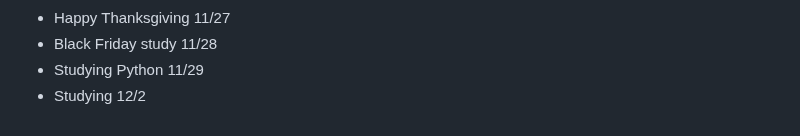
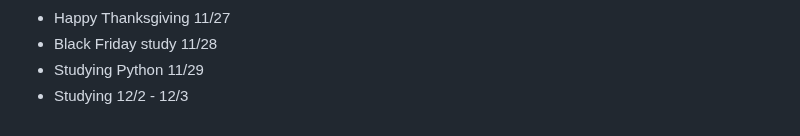
Before and after one commit to AbeDaDev/Journal-Notes, a Markdown page: notes.md, the part around the change. Rendered like a GitHub page.

```diff
--- a/notes.md
+++ b/notes.md
@@ -149,4 +149,4 @@ Studying JavaScript on Scrimba today - 2/10/25
 - Happy Thanksgiving 11/27
 - Black Friday study 11/28
 - Studying Python 11/29
-- Studying 12/2
+- Studying 12/2 - 12/3
```
